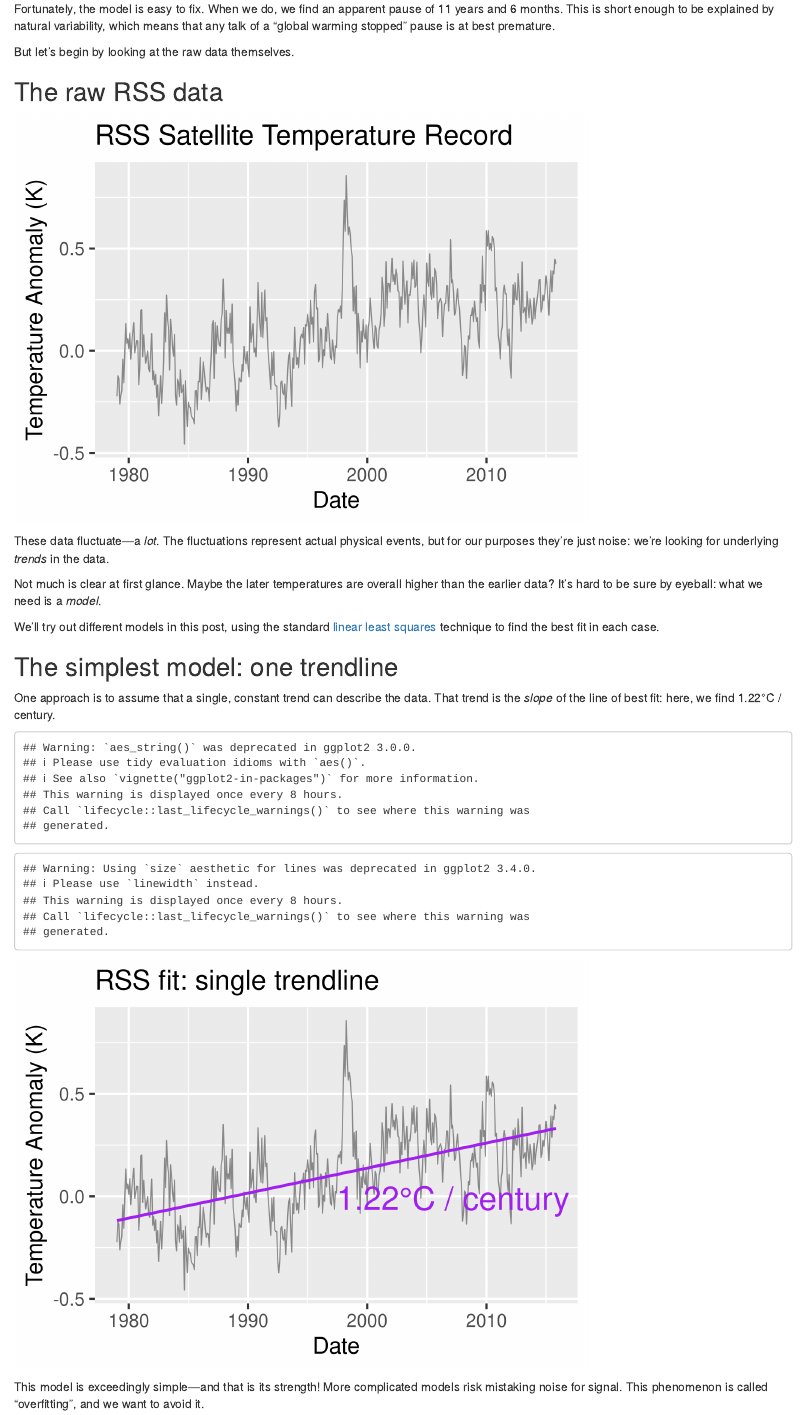
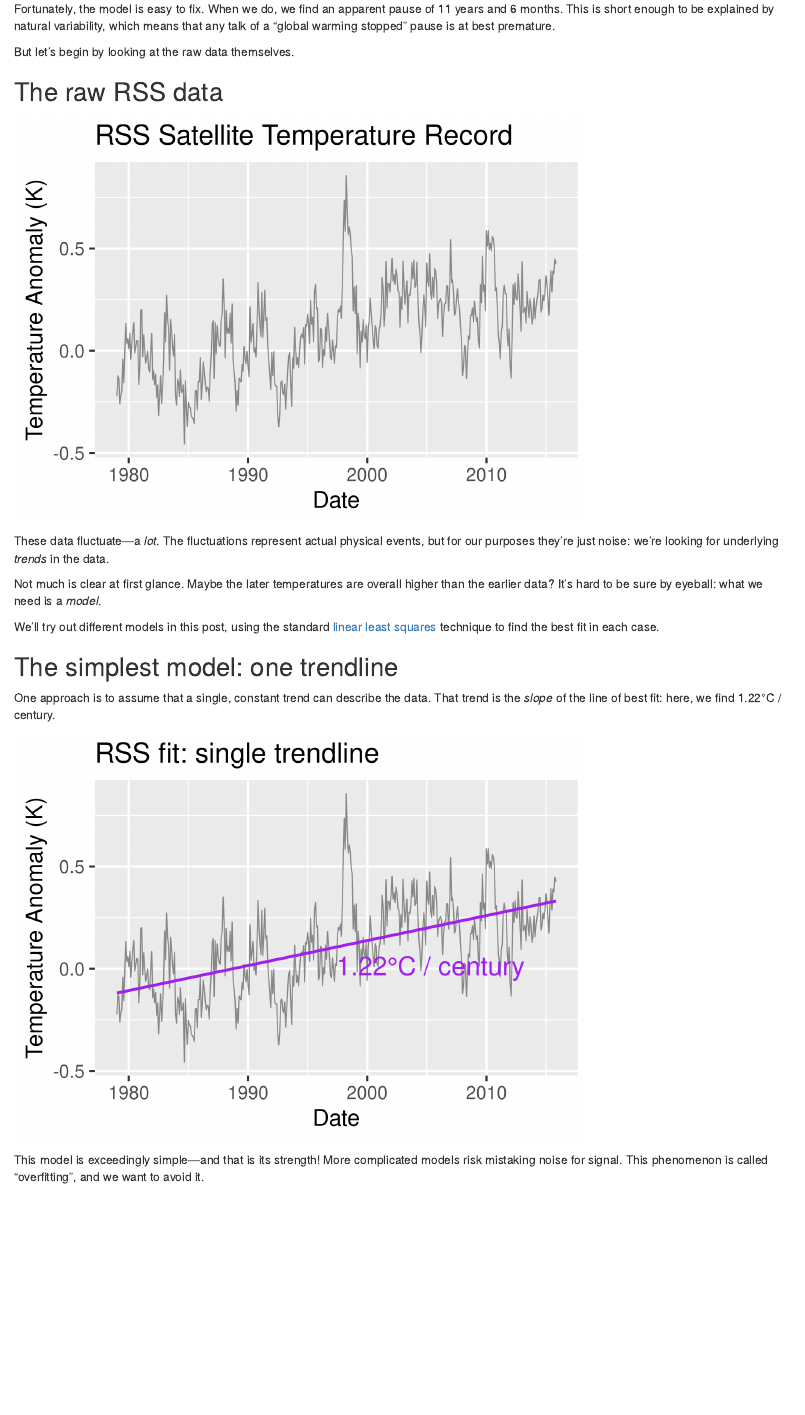
Before and after one commit to chiphogg/chogg_name, an R Markdown document (content/blog/connect_your_trendlines/index.Rmd): the page in a window 1100 px wide, from 320 px down. Rendered offline with R 4.5, knitr and Pandoc, with nearby package versions; some code elsewhere in the file could not run offline.

Commit message:
Fix or work around errors in global warming blog

```diff
--- a/content/blog/connect_your_trendlines/index.Rmd
+++ b/content/blog/connect_your_trendlines/index.Rmd
@@ -129,15 +129,19 @@ PrintTrend <- function(temperature, time_span='century') {
 
 # A geom_text to label a line.
 TextLabel <- function(label, d, column, ...) {
+  my_d <- d['date']
+  my_d['y'] <- d[column]
   geom_text(label=label,
-            data=d[round((1 + nrow(d)) / 2), ],
-            aes_string(x='date', y=column),
-            hjust=0, vjust=1.5, size=10, ...)
+            data=my_d[round((1 + nrow(my_d)) / 2), ],
+            aes(x=date, y=y),
+            hjust=0, vjust=1.5, size=8, ...)
 }
 
 # A geom_line to show a fit.
 FitLine <- function(d, column, ...) {
-  geom_line(data=d, aes_string(x='date', y=column), size=1.2, ...)
+  my_d <- d['date']
+  my_d['y'] <- d[column]
+  geom_line(data=my_d, aes(x=date, y=y), linewidth=1.2, ...)
 }
 
 # The (first) index of the element in y whose following element increases by
```
Also changed, not shown: content/blog/connect_your_trendlines/index.Rmd (12 more changed lines).
